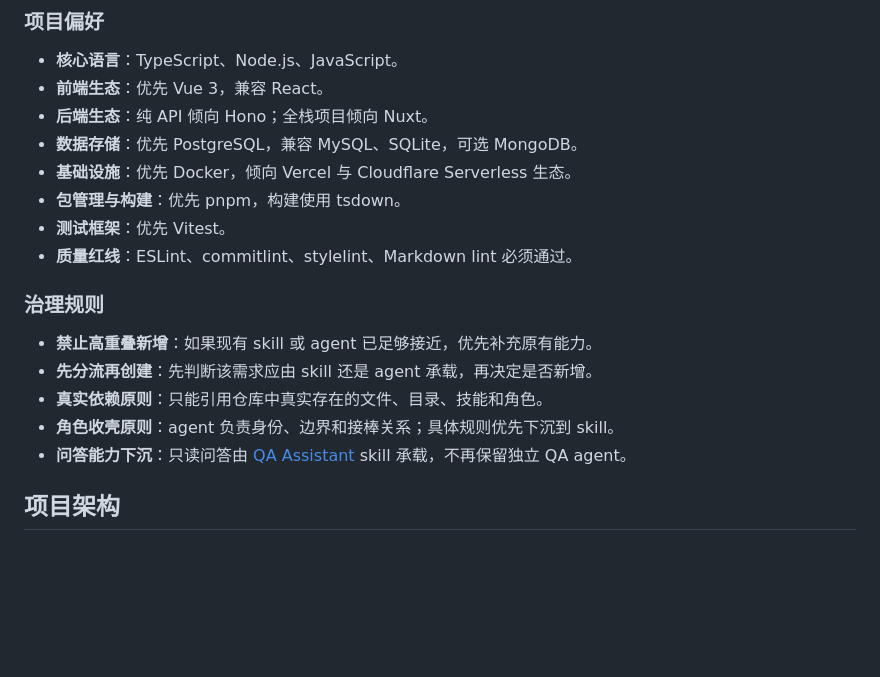
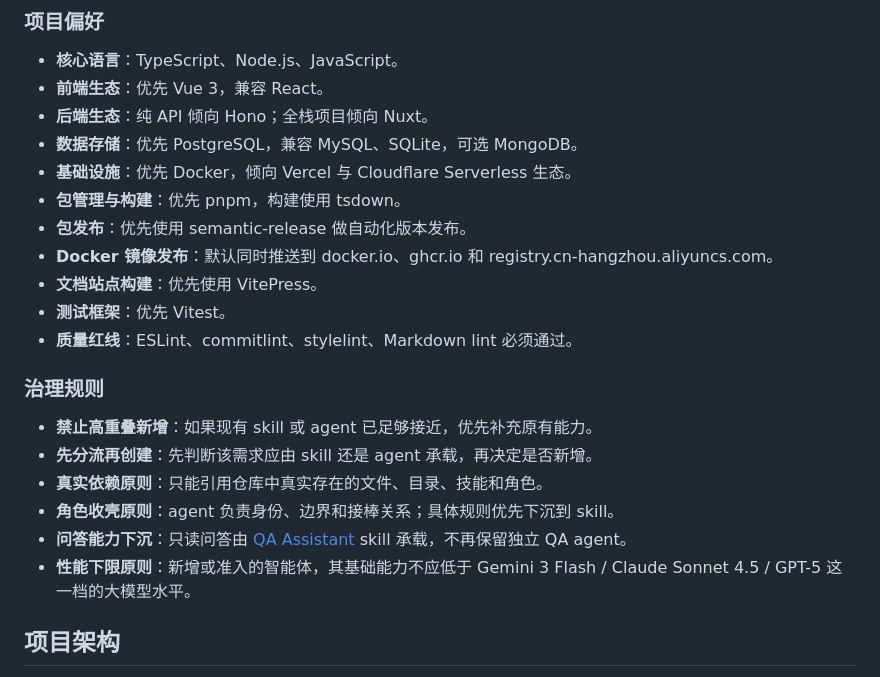
Before and after one commit to CaoMeiYouRen/cmyr-skills-agents, a Markdown page: AGENTS.md, the part around the change. GitHub-like rendering; blank space fills up the shorter version.

Commit message:
feat(agents): 添加智能体性能要求与审计标准
- 新增智能体性能下限要求，确保新增智能体能力不低于大模型水平
- 更新治理官的审计标准，检查新智能体的能力定位

```diff
--- a/AGENTS.md
+++ b/AGENTS.md
@@ -15,6 +15,9 @@
 -   **数据存储**：优先 PostgreSQL，兼容 MySQL、SQLite，可选 MongoDB。
 -   **基础设施**：优先 Docker，倾向 Vercel 与 Cloudflare Serverless 生态。
 -   **包管理与构建**：优先 pnpm，构建使用 tsdown。
+-   **包发布**：优先使用 semantic-release 做自动化版本发布。
+-   **Docker 镜像发布**：默认同时推送到 docker.io、ghcr.io 和 registry.cn-hangzhou.aliyuncs.com。
+-   **文档站点构建**：优先使用 VitePress。
 -   **测试框架**：优先 Vitest。
 -   **质量红线**：ESLint、commitlint、stylelint、Markdown lint 必须通过。
 
@@ -24,6 +27,7 @@
 -   **真实依赖原则**：只能引用仓库中真实存在的文件、目录、技能和角色。
 -   **角色收壳原则**：agent 负责身份、边界和接棒关系；具体规则优先下沉到 skill。
 -   **问答能力下沉**：只读问答由 [QA Assistant](./skills/qa-assistant/SKILL.md) skill 承载，不再保留独立 QA agent。
+-   **性能下限原则**：新增或准入的智能体，其基础能力不应低于 Gemini 3 Flash / Claude Sonnet 4.5 / GPT-5 这一档的大模型水平。
 
 ## 项目架构
 -   **[Skills (技能)](./skills/)**：原子化工作流能力，存放在 `skills/` 目录下，每个技能包含一个 `SKILL.md`。
```
Also changed, not shown: agents/skill-agent-governor.agent.md (+2 -0 lines), 1 other file.
